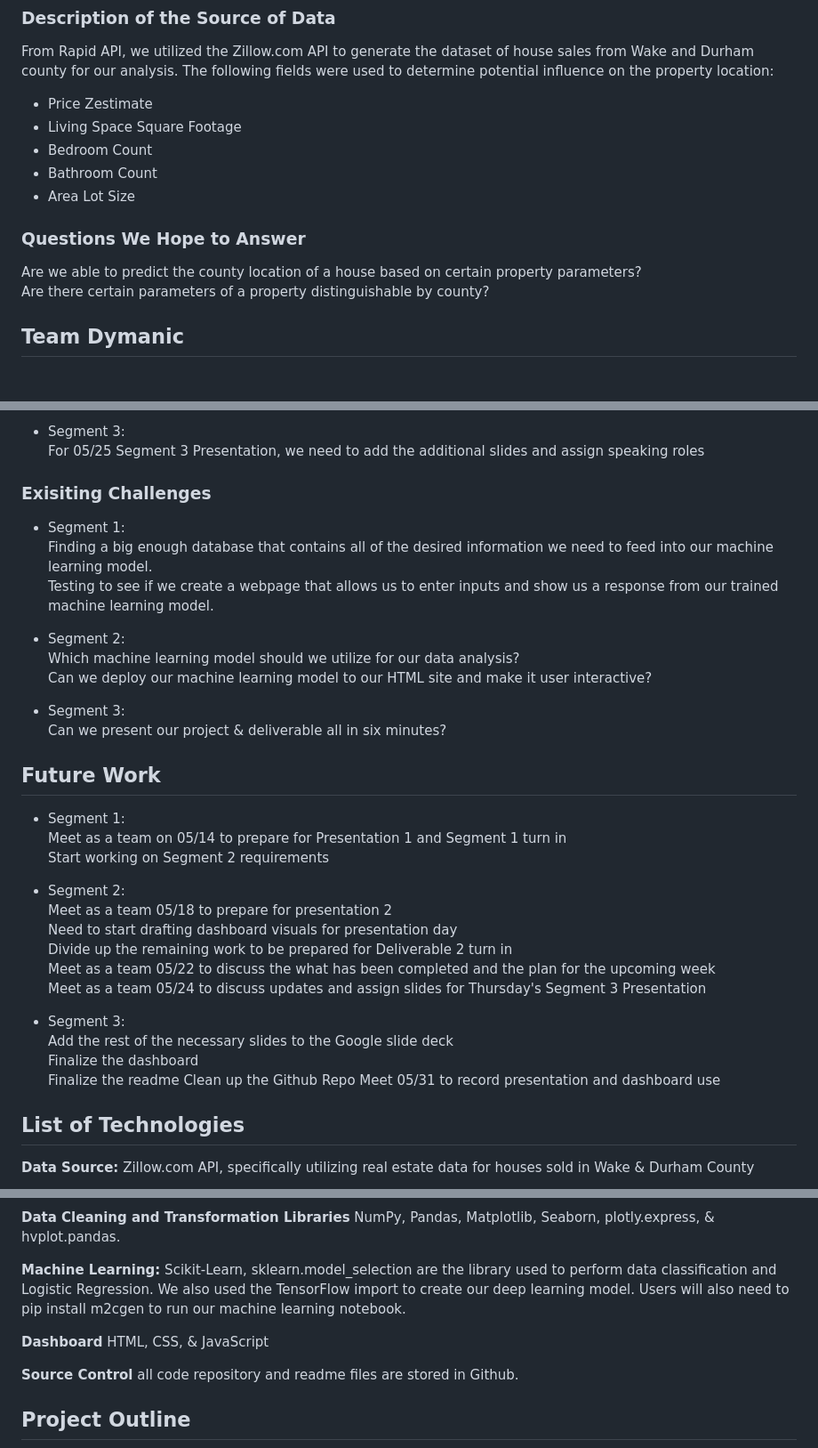
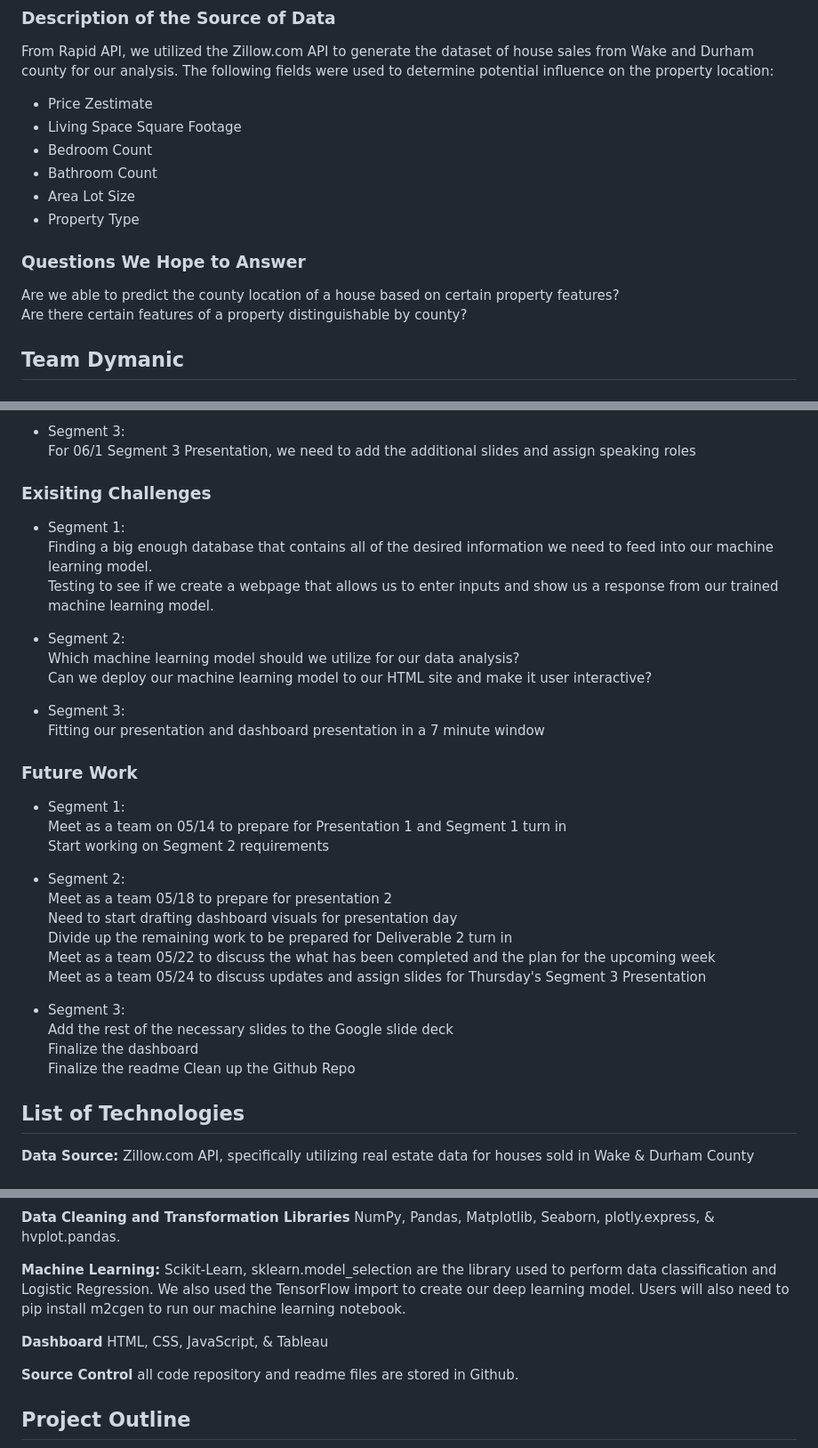
Before and after one commit to BlazeMedina/Final_Project, a Markdown page: README.md, 3 parts joined by grey strips. Shown: that part at 89% size. Rendered like a GitHub page.

```diff
--- a/README.md
+++ b/README.md
@@ -23,10 +22,11 @@ The following fields were used to determine potential influence on the property
 - Bedroom Count
 - Bathroom Count
 - Area Lot Size
+- Property Type
 
 ### Questions We Hope to Answer
-Are we able to predict the county location of a house based on certain property parameters? <br />
-Are there certain parameters of a property distinguishable by county?
+Are we able to predict the county location of a house based on certain property features? <br />
+Are there certain features of a property distinguishable by county?
 
 ## Team Dymanic
 ### Communication Protocols
@@ -51,7 +51,7 @@ Need to start thinking about what important features do we want our audience to
 Need to finish loading the data into the database and connect it to our machine learning model & other notebooks. <br />
 
 - Segment 3: <br />
-For 05/25 Segment 3 Presentation, we need to add the additional slides and assign speaking roles
+For 06/1 Segment 3 Presentation, we need to add the additional slides and assign speaking roles
 
 ### Exisiting Challenges
 - Segment 1: <br />
@@ -63,9 +63,9 @@ Which machine learning model should we utilize for our data analysis? <br />
 Can we deploy our machine learning model to our HTML site and make it user interactive? <br />
 
 - Segment 3: <br />
-Can we present our project & deliverable all in six minutes?
+Fitting our presentation and dashboard presentation in a 7 minute window
 
-## Future Work
+### Future Work
 - Segment 1: <br />
 Meet as a team on 05/14 to prepare for Presentation 1 and Segment 1 turn in <br />
 Start working on Segment 2 requirements <br />
@@ -77,13 +77,11 @@ Divide up the remaining work to be prepared for Deliverable 2 turn in <br />
 Meet as a team 05/22 to discuss the what has been completed and the plan for the upcoming week <br />
 Meet as a team 05/24 to discuss updates and assign slides for Thursday's Segment 3 Presentation <br />
 
-
 - Segment 3: <br />
 Add the rest of the necessary slides to the Google slide deck <br />
 Finalize the dashboard <br />
 Finalize the readme
 Clean up the Github Repo
-Meet 05/31 to record presentation and dashboard use
 
 
 ## List of Technologies
@@ -98,7 +96,7 @@ Meet 05/31 to record presentation and dashboard use
 
 **Machine Learning:** Scikit-Learn, sklearn.model_selection are the library used to perform data classification and Logistic Regression. We also used the TensorFlow import to create our deep learning model. Users will also need to pip install m2cgen to run our machine learning notebook.
 
-**Dashboard** HTML, CSS, & JavaScript
+**Dashboard** HTML, CSS, JavaScript, & Tableau
 
 **Source Control** all code repository and readme files are stored in Github.
 
```
Also changed, not shown: other parts of README.md (+0 -3 lines).
